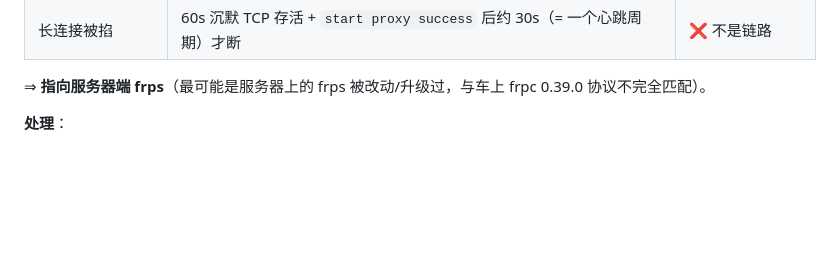
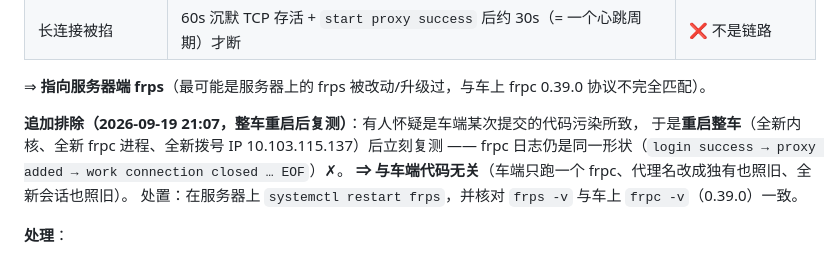
Before and after one commit to AAAQ-ljt/orangepi, a Markdown page: doc/车端网络方案.md, the part around the change. Rendered like a GitHub page; blank space fills up the shorter version.

```diff
--- a/doc/车端网络方案.md
+++ b/doc/车端网络方案.md
@@ -28,6 +28,12 @@ control writer is closing
 | 长连接被掐 | 60s 沉默 TCP 存活 + `start proxy success` 后约 30s（= 一个心跳周期）才断 | ❌ 不是链路 |
 
 ⇒ **指向服务器端 frps**（最可能是服务器上的 frps 被改动/升级过，与车上 frpc 0.39.0 协议不完全匹配）。
+
+**追加排除（2026-09-19 21:07，整车重启后复测）**：有人怀疑是车端某次提交的代码污染所致，
+于是**重启整车**（全新内核、全新 frpc 进程、全新拨号 IP 10.103.115.137）后立刻复测 ——
+frpc 日志仍是同一形状（`login success → proxy added → work connection closed … EOF`）✗。
+**⇒ 与车端代码无关**（车端只跑一个 frpc、代理名改成独有也照旧、全新会话也照旧）。
+处置：在服务器上 `systemctl restart frps`，并核对 `frps -v` 与车上 `frpc -v`（0.39.0）一致。
 
 **处理**：
 1. 服务器上 `systemctl restart frps`（多半能好）；
```
Also changed, not shown: doc/执行路线图.md (+4 -0 lines).
